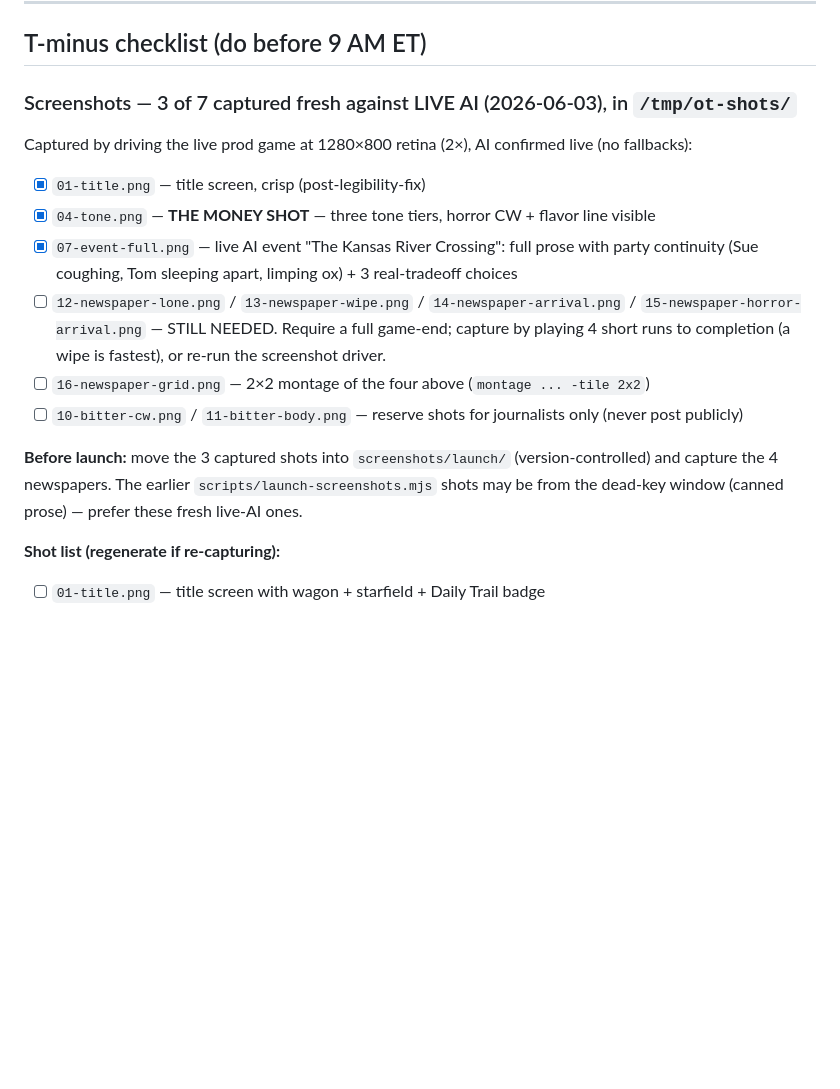
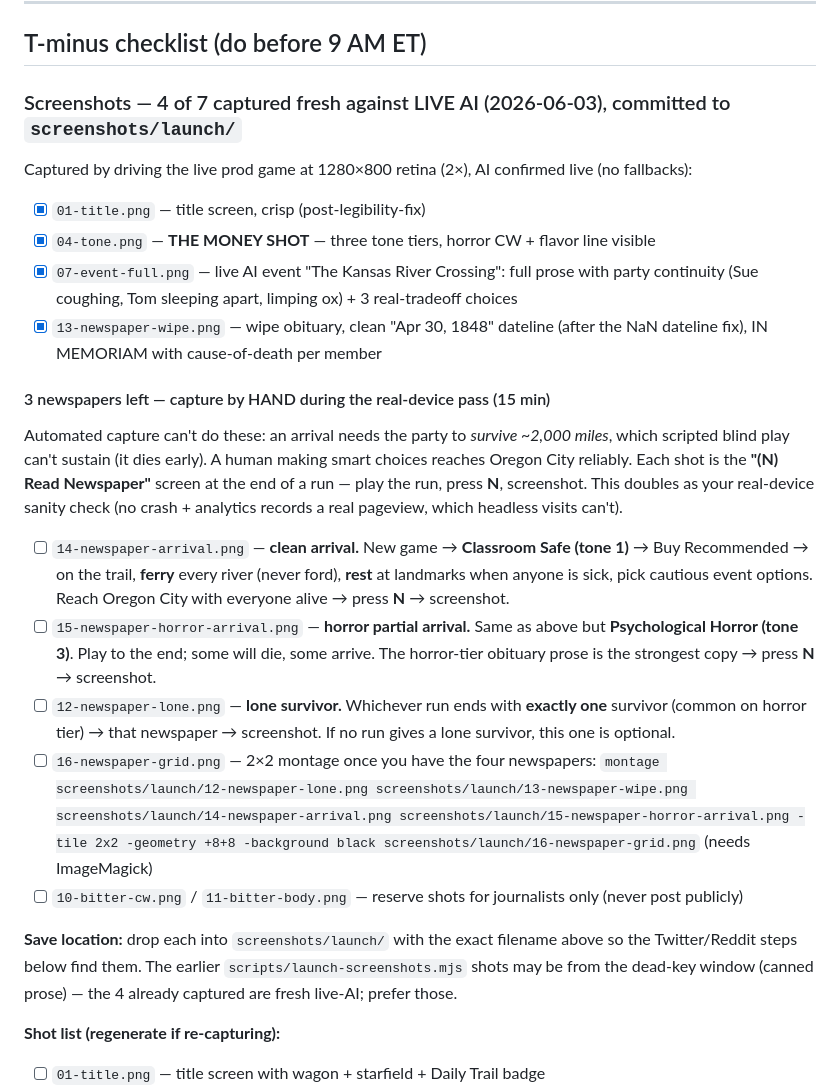
Before and after one commit to ryandakine/oregon-trail, a Markdown page: LAUNCH_DAY_PLAYBOOK.md, the part around the change. Drawn GitHub-style; blank space fills up the shorter version.

Commit message:
chore(launch): exact manual-capture steps for the 3 remaining newspapers
Automated arrival capture can't sustain a 2000-mile survival run. Document the
hand-capture steps (tone + safe-play recipe per newspaper) folded into the
real-device pass, with exact filenames + save location + montage command.

Co-Authored-By: Claude Opus 4.8 (1M context) <noreply@anthropic.com>

```diff
--- a/LAUNCH_DAY_PLAYBOOK.md
+++ b/LAUNCH_DAY_PLAYBOOK.md
@@ -17,16 +17,23 @@ This file is the hour-by-hour execution checklist. Copy is paste-ready.
 
 ## T-minus checklist (do before 9 AM ET)
 
-### Screenshots — 3 of 7 captured fresh against LIVE AI (2026-06-03), in `/tmp/ot-shots/`
+### Screenshots — 4 of 7 captured fresh against LIVE AI (2026-06-03), committed to `screenshots/launch/`
 Captured by driving the live prod game at 1280×800 retina (2×), AI confirmed live (no fallbacks):
 - [x] `01-title.png` — title screen, crisp (post-legibility-fix)
 - [x] `04-tone.png` — **THE MONEY SHOT** — three tone tiers, horror CW + flavor line visible
 - [x] `07-event-full.png` — live AI event "The Kansas River Crossing": full prose with party continuity (Sue coughing, Tom sleeping apart, limping ox) + 3 real-tradeoff choices
-- [ ] `12-newspaper-lone.png` / `13-newspaper-wipe.png` / `14-newspaper-arrival.png` / `15-newspaper-horror-arrival.png` — STILL NEEDED. Require a full game-end; capture by playing 4 short runs to completion (a wipe is fastest), or re-run the screenshot driver.
-- [ ] `16-newspaper-grid.png` — 2×2 montage of the four above (`montage ... -tile 2x2`)
+- [x] `13-newspaper-wipe.png` — wipe obituary, clean "Apr 30, 1848" dateline (after the NaN dateline fix), IN MEMORIAM with cause-of-death per member
+
+#### 3 newspapers left — capture by HAND during the real-device pass (15 min)
+Automated capture can't do these: an arrival needs the party to *survive ~2,000 miles*, which scripted blind play can't sustain (it dies early). A human making smart choices reaches Oregon City reliably. Each shot is the **"(N) Read Newspaper"** screen at the end of a run — play the run, press **N**, screenshot. This doubles as your real-device sanity check (no crash + analytics records a real pageview, which headless visits can't).
+
+- [ ] `14-newspaper-arrival.png` — **clean arrival.** New game → **Classroom Safe (tone 1)** → Buy Recommended → on the trail, **ferry** every river (never ford), **rest** at landmarks when anyone is sick, pick cautious event options. Reach Oregon City with everyone alive → press **N** → screenshot.
+- [ ] `15-newspaper-horror-arrival.png` — **horror partial arrival.** Same as above but **Psychological Horror (tone 3)**. Play to the end; some will die, some arrive. The horror-tier obituary prose is the strongest copy → press **N** → screenshot.
+- [ ] `12-newspaper-lone.png` — **lone survivor.** Whichever run ends with **exactly one** survivor (common on horror tier) → that newspaper → screenshot. If no run gives a lone survivor, this one is optional.
+- [ ] `16-newspaper-grid.png` — 2×2 montage once you have the four newspapers: `montage screenshots/launch/12-newspaper-lone.png screenshots/launch/13-newspaper-wipe.png screenshots/launch/14-newspaper-arrival.png screenshots/launch/15-newspaper-horror-arrival.png -tile 2x2 -geometry +8+8 -background black screenshots/launch/16-newspaper-grid.png` (needs ImageMagick)
 - [ ] `10-bitter-cw.png` / `11-bitter-body.png` — reserve shots for journalists only (never post publicly)
 
-**Before launch:** move the 3 captured shots into `screenshots/launch/` (version-controlled) and capture the 4 newspapers. The earlier `scripts/launch-screenshots.mjs` shots may be from the dead-key window (canned prose) — prefer these fresh live-AI ones.
+**Save location:** drop each into `screenshots/launch/` with the exact filename above so the Twitter/Reddit steps below find them. The earlier `scripts/launch-screenshots.mjs` shots may be from the dead-key window (canned prose) — the 4 already captured are fresh live-AI; prefer those.
 
 **Shot list (regenerate if re-capturing):**
 - [ ] `01-title.png` — title screen with wagon + starfield + Daily Trail badge
```
